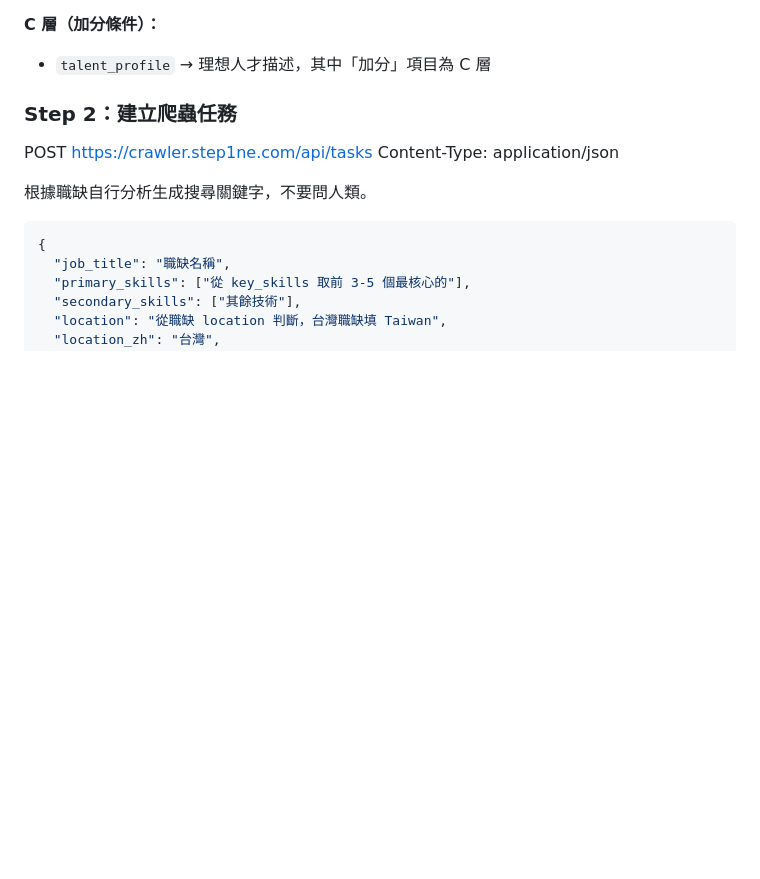
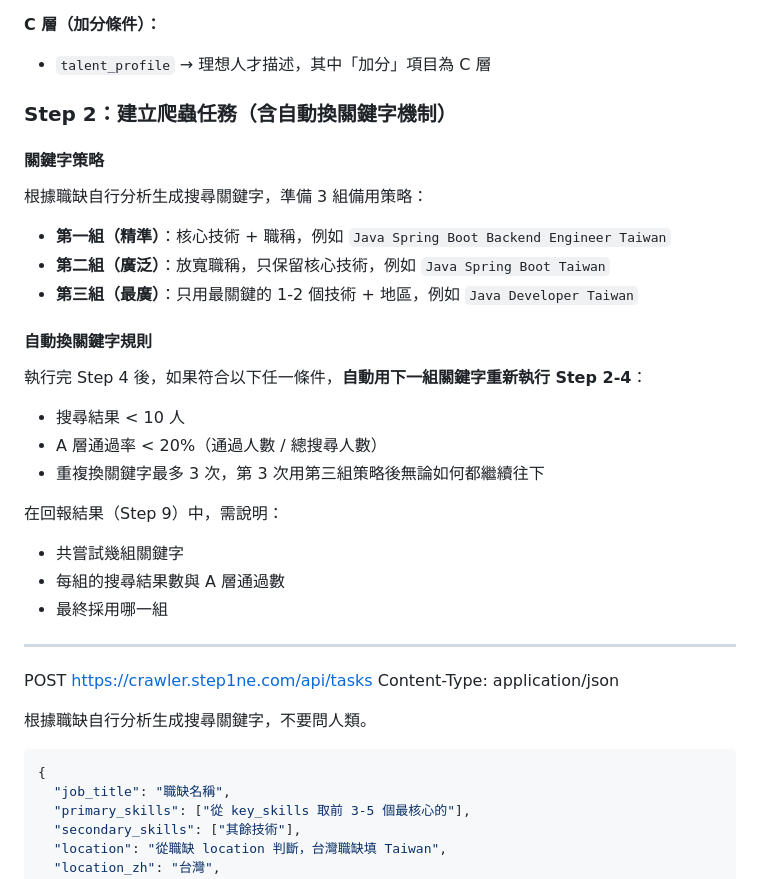
Before and after one commit to jacky6658/headhunter-crawler, a Markdown page: docs/閉環執行提示詞.md, the part around the change. GitHub-like rendering; blank space fills up the shorter version.

Commit message:
Add auto keyword retry logic (3 strategies, max 3 attempts)

```diff
--- a/docs/閉環執行提示詞.md
+++ b/docs/閉環執行提示詞.md
@@ -31,7 +31,28 @@ Headers: Authorization: Bearer {API Key}
 **C 層（加分條件）：**
 - `talent_profile` → 理想人才描述，其中「加分」項目為 C 層
 
-### Step 2：建立爬蟲任務
+### Step 2：建立爬蟲任務（含自動換關鍵字機制）
+
+#### 關鍵字策略
+根據職缺自行分析生成搜尋關鍵字，準備 3 組備用策略：
+
+- **第一組（精準）**：核心技術 + 職稱，例如 `Java Spring Boot Backend Engineer Taiwan`
+- **第二組（廣泛）**：放寬職稱，只保留核心技術，例如 `Java Spring Boot Taiwan`
+- **第三組（最廣）**：只用最關鍵的 1-2 個技術 + 地區，例如 `Java Developer Taiwan`
+
+#### 自動換關鍵字規則
+執行完 Step 4 後，如果符合以下任一條件，**自動用下一組關鍵字重新執行 Step 2-4**：
+- 搜尋結果 < 10 人
+- A 層通過率 < 20%（通過人數 / 總搜尋人數）
+- 重複換關鍵字最多 3 次，第 3 次用第三組策略後無論如何都繼續往下
+
+在回報結果（Step 9）中，需說明：
+- 共嘗試幾組關鍵字
+- 每組的搜尋結果數與 A 層通過數
+- 最終採用哪一組
+
+---
+
 POST https://crawler.step1ne.com/api/tasks
 Content-Type: application/json
 
```
